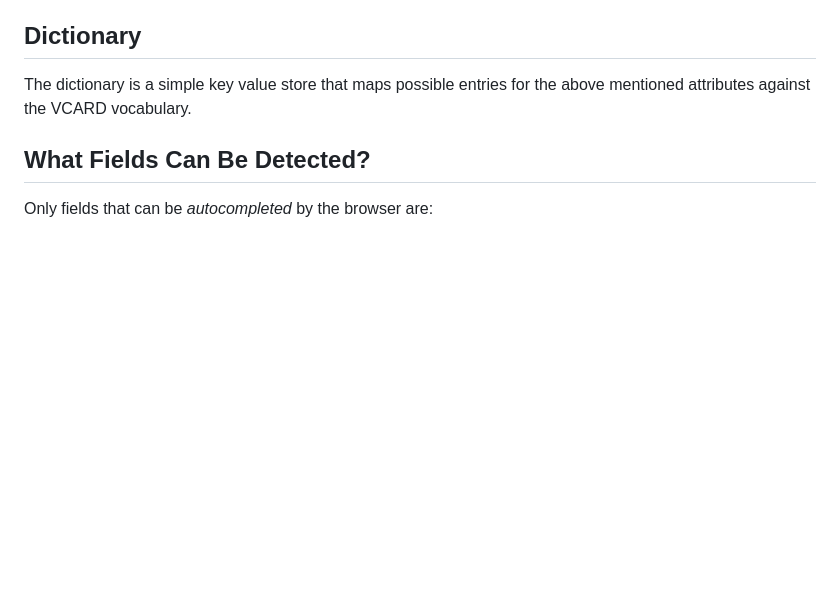
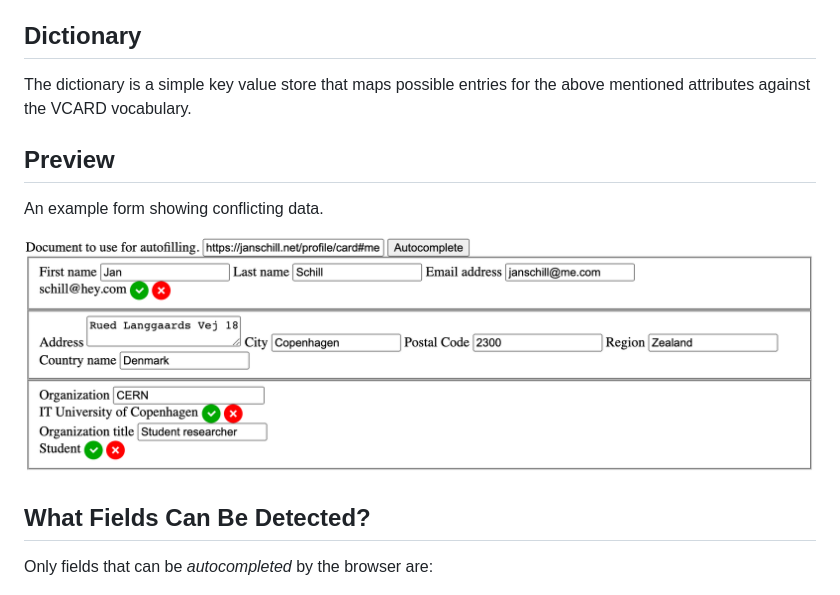
Before and after one commit to janschill/solid-autocomplete, a Markdown page: README.md, the part around the change. Drawn GitHub-style; pictures changed too: assets/example.png (added); blank space fills up the shorter version.

Commit message:
Add preview image

```diff
--- a/README.md
+++ b/README.md
@@ -38,6 +38,12 @@ The value or `textContent` of a label describes what the user should provide in
 ## Dictionary
 
 The dictionary is a simple key value store that maps possible entries for the above mentioned attributes against the VCARD vocabulary.
+
+## Preview
+
+An example form showing conflicting data.
+
+![](./assets/example.png)
 
 ## What Fields Can Be Detected?
 
```
